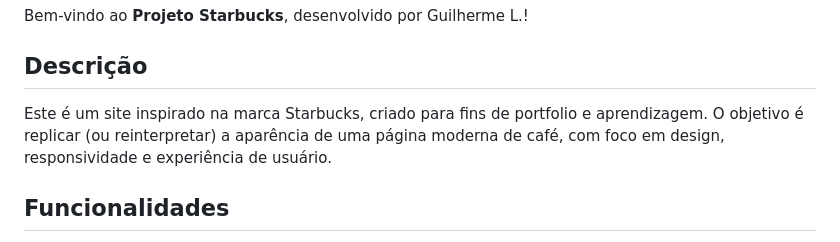
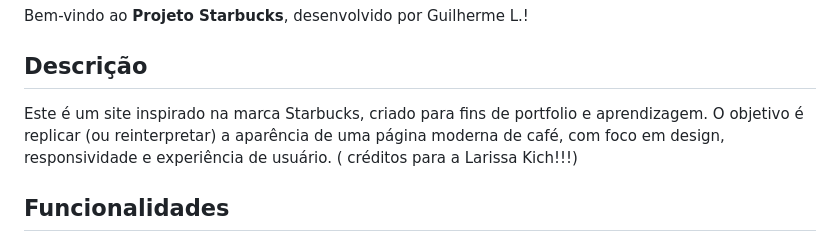
Before and after one commit to lGuilherme-7/projeto-Starbucks, a Markdown page: README.md, the part around the change. Drawn GitHub-style.

Commit message:
Update README with credit for design inspiration
Added credit to Larissa Kich in project description.

```diff
--- a/README.md
+++ b/README.md
@@ -4,7 +4,7 @@ Bem-vindo ao **Projeto Starbucks**, desenvolvido por Guilherme L.!
 
 ## Descrição
 
-Este é um site inspirado na marca Starbucks, criado para fins de portfolio e aprendizagem. O objetivo é replicar (ou reinterpretar) a aparência de uma página moderna de café, com foco em design, responsividade e experiência de usuário.
+Este é um site inspirado na marca Starbucks, criado para fins de portfolio e aprendizagem. O objetivo é replicar (ou reinterpretar) a aparência de uma página moderna de café, com foco em design, responsividade e experiência de usuário. ( créditos para a Larissa Kich!!!)
 
 ## Funcionalidades
 
```
